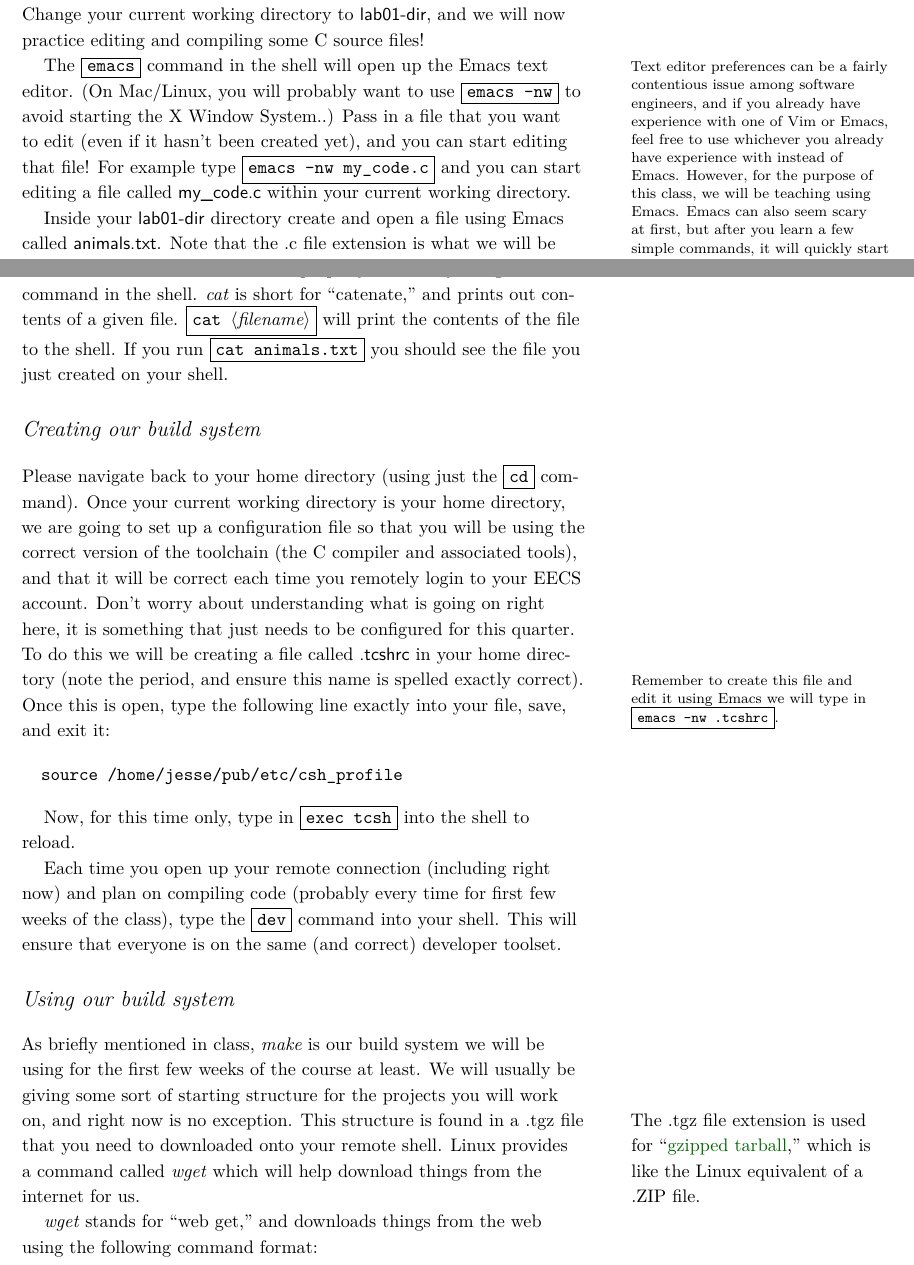
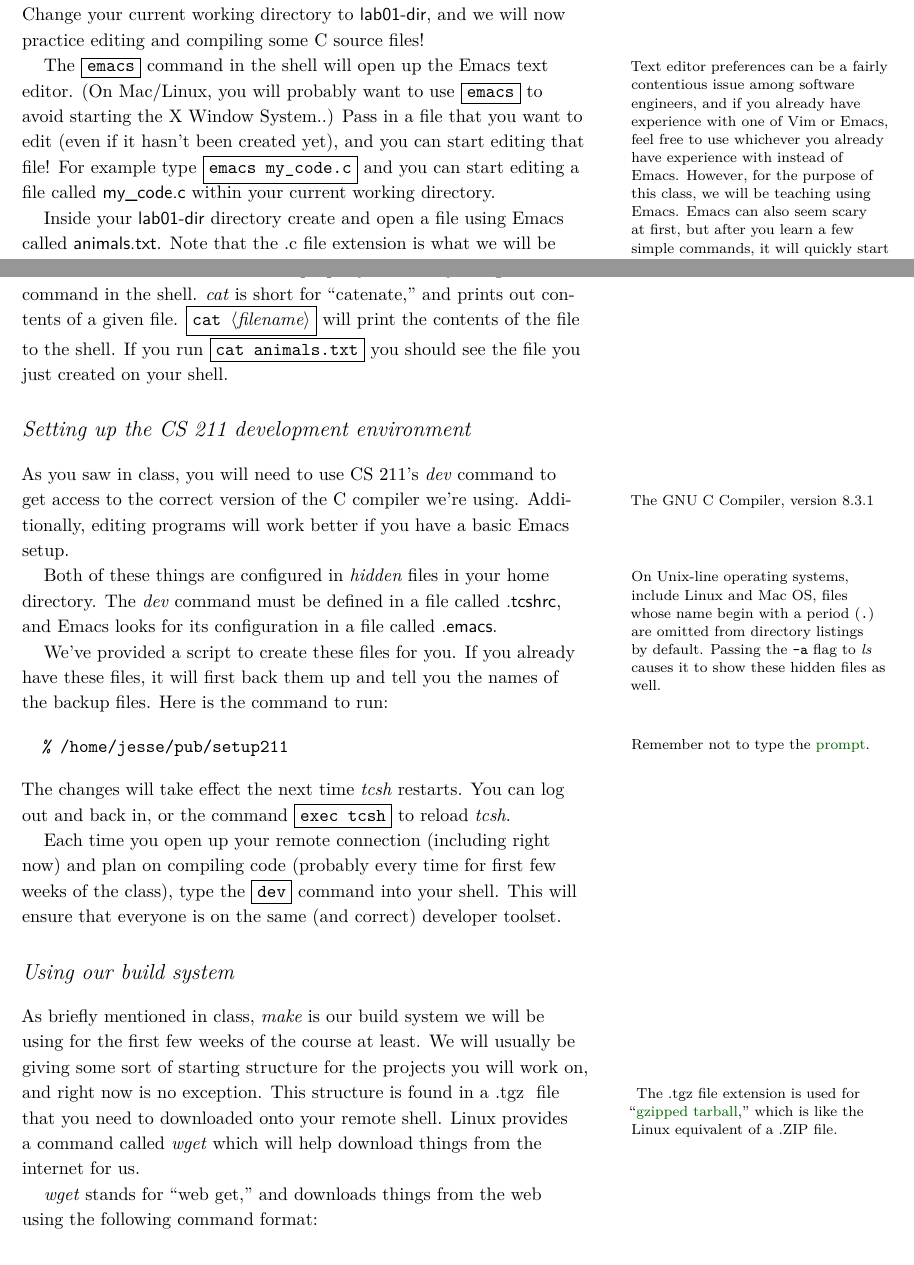
Before and after one commit to tov/eecs211-labs, a LaTeX document (lab01.tex): two parts of pages 3 and 4 of 6, joined at a grey line, cut so that both start at the same text. Compiled offline with XeLaTeX.

Commit message:
Update for spring 2020:
  - Emacs does not need -nw anymore
  - Script to setup 211 enviroment
  - In-tree builds

```diff
--- a/lab01.tex
+++ b/lab01.tex
@@ -171,9 +171,9 @@ experience with instead of Emacs. However, for the purpose of this
 class, we will be teaching using Emacs. Emacs can also seem scary at
 first, but after you learn a few simple commands, it will quickly
 start making sense. } editor. (On Mac/Linux, you will probably want to
-use \cmdline{emacs -nw} to avoid starting the X Window System..) Pass in
+use \cmdline{emacs} to avoid starting the X Window System..) Pass in
 a file that you want to edit (even if it hasn't been created yet), and
-you can start editing that file! For example type \cmdline{emacs -nw
+you can start editing that file! For example type \cmdline{emacs
 my\_code.c} and you can start editing a file called
 \filename{my\_code.c} within your current working directory.
 
@@ -209,27 +209,36 @@ We can ensure that our file was properly created by using the
 you run \cmdline{cat animals.txt} you should see the file you just
 created on your shell.
 
-\section{Creating our build system}
+\section{Setting up the CS 211 development environment}
 
-Please navigate back to your home directory (using just the \cmdline{cd}
-command). Once your current working directory is your home directory, we
-are going to set up a configuration file so that you will be using the
-correct version of the toolchain (the C compiler and associated tools),
-and that it will be correct each time you remotely login to your EECS
-account. Don't worry about understanding what is going on right here, it
-is something that just needs to be configured for this quarter. To do
-this we will be creating a file called \filename{.tcshrc} in your home
-directory (note the period, and ensure this name is spelled exactly
-correct).\marginnote{Remember to create this file and edit it using
-Emacs we will type in \cmdline{emacs -nw .tcshrc}.} Once this is open, type
-the following line exactly into your file, save, and exit it:
+As you saw in class, you will need to use CS 211’s \progname{dev} command
+to get access to the correct version of the C compiler we’re
+using\marginnote{The GNU C Compiler, version 8.3.1}. Additionally,
+editing programs will work better if you have a basic Emacs setup.
 
-\begin{verbatim}
-  source /home/jesse/pub/etc/csh_profile
-\end{verbatim}
+Both of these things are configured in \emph{hidden}\marginnote{On
+Unix-line operating systems, include Linux and Mac OS, files whose name
+begin with a period (\texttt{.}) are omitted from directory listings by
+default. Passing the \texttt{-a} flag to \progname{ls} causes it to show
+these hidden files as well.} files in your home
+directory. The \progname{dev} command must be defined in a file
+called \filename{.tcshrc}, and Emacs looks for its configuration in a
+file called \filename{.emacs}.
 
-Now, for this time only, type in \cmdline{exec tcsh} into the shell to
-reload.
+We’ve provided a script to create these files for you. If you already
+have these files, it will first back them up and tell you the names of
+the backup files. Here is the command to run:
+
+\begin{CmdLine}
+  \prompt /home/jesse/pub/setup211
+\end{CmdLine}
+
+\marginnote[-\baselineskip]{Remember not to type the
+\href{https://bit.ly/2yJyeD2}{prompt}.}
+
+\noindent The changes will take effect the next time \progname{tcsh}
+restarts. You can log out and back in, or the command \cmdline{exec
+tcsh} to reload \progname{tcsh}.
 
 Each time you open up your remote connection (including right now) and
 plan on compiling code (probably every time for first few weeks of the
@@ -243,7 +252,7 @@ will be using for the first few weeks of the course at least.  We will
 usually be giving some sort of starting structure for the projects you
 will work on, and right now is no exception.  This structure is found in
 a .tgz
-\marginpar{
+\marginnote{
   The .tgz file extension is used for
   “\href{https://en.wikipedia.org/wiki/Gzip}{gzipped}
   \href{https://en.wikipedia.org/wiki/Tar_(computing)}{tarball},” which
```
